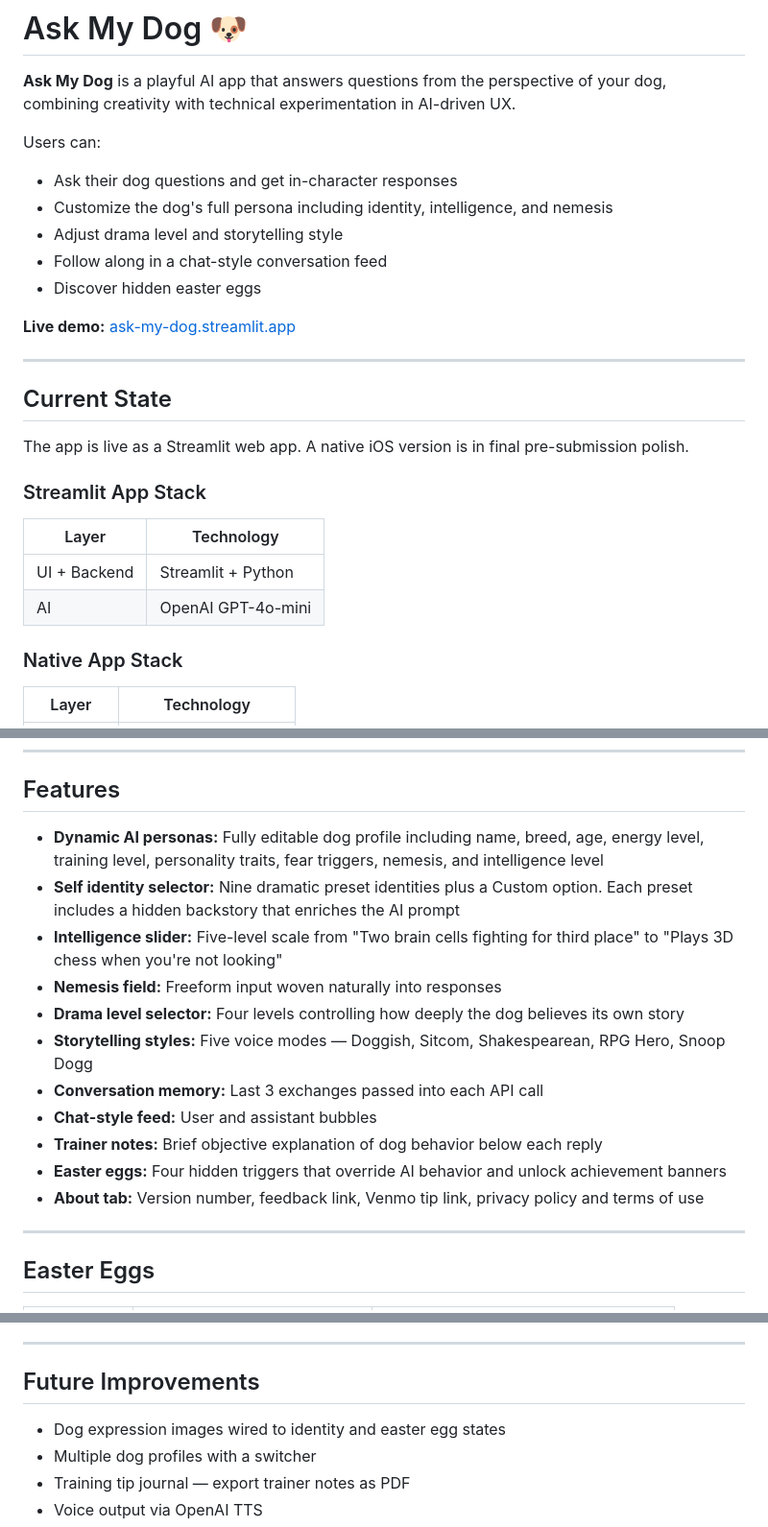
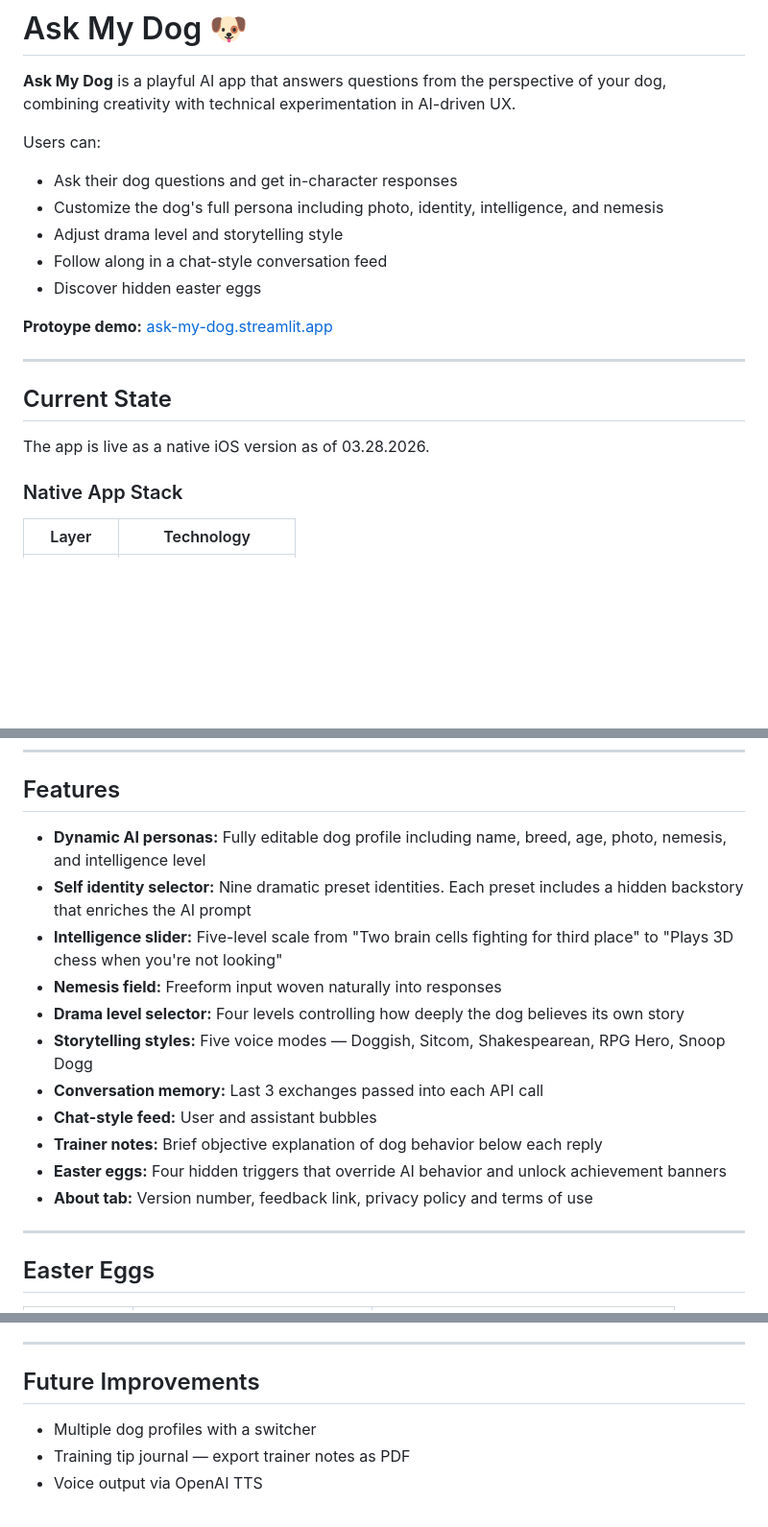
Before and after one commit to bsingley/ask-my-dog, a Markdown page: README.md, 3 parts joined by grey strips. Shown at 96% size. GitHub-like rendering; blank space fills up the shorter version.

```diff
--- a/README.md
+++ b/README.md
@@ -5,24 +5,18 @@
 Users can:
 
 * Ask their dog questions and get in-character responses
-* Customize the dog's full persona including identity, intelligence, and nemesis
+* Customize the dog's full persona including photo, identity, intelligence, and nemesis
 * Adjust drama level and storytelling style
 * Follow along in a chat-style conversation feed
 * Discover hidden easter eggs
 
-**Live demo:** [ask-my-dog.streamlit.app](https://ask-my-dog-syur5g5wj4wxkuke7xtk5p.streamlit.app/)
+**Protoype demo:** [ask-my-dog.streamlit.app](https://ask-my-dog-syur5g5wj4wxkuke7xtk5p.streamlit.app/)
 
 ---
 
 ## Current State
 
-The app is live as a Streamlit web app. A native iOS version is in final pre-submission polish.
-
-### Streamlit App Stack
-| Layer | Technology |
-|---|---|
-| UI + Backend | Streamlit + Python |
-| AI | OpenAI GPT-4o-mini |
+The app is live as a native iOS version as of 03.28.2026.
 
 ### Native App Stack
 | Layer | Technology |
@@ -54,8 +48,8 @@ flowchart TD
 
 ## Features
 
-* **Dynamic AI personas:** Fully editable dog profile including name, breed, age, energy level, training level, personality traits, fear triggers, nemesis, and intelligence level
-* **Self identity selector:** Nine dramatic preset identities plus a Custom option. Each preset includes a hidden backstory that enriches the AI prompt
+* **Dynamic AI personas:** Fully editable dog profile including name, breed, age, photo, nemesis, and intelligence level
+* **Self identity selector:** Nine dramatic preset identities. Each preset includes a hidden backstory that enriches the AI prompt
 * **Intelligence slider:** Five-level scale from "Two brain cells fighting for third place" to "Plays 3D chess when you're not looking"
 * **Nemesis field:** Freeform input woven naturally into responses
 * **Drama level selector:** Four levels controlling how deeply the dog believes its own story
@@ -64,7 +58,7 @@ flowchart TD
 * **Chat-style feed:** User and assistant bubbles
 * **Trainer notes:** Brief objective explanation of dog behavior below each reply
 * **Easter eggs:** Four hidden triggers that override AI behavior and unlock achievement banners
-* **About tab:** Version number, feedback link, Venmo tip link, privacy policy and terms of use
+* **About tab:** Version number, feedback link, privacy policy and terms of use
 
 ---
 
@@ -102,7 +96,6 @@ A systematically derived test suite covering chat flow, conversation memory, eas
 
 ## Future Improvements
 
-* Dog expression images wired to identity and easter egg states
 * Multiple dog profiles with a switcher
 * Training tip journal — export trainer notes as PDF
 * Voice output via OpenAI TTS
```
